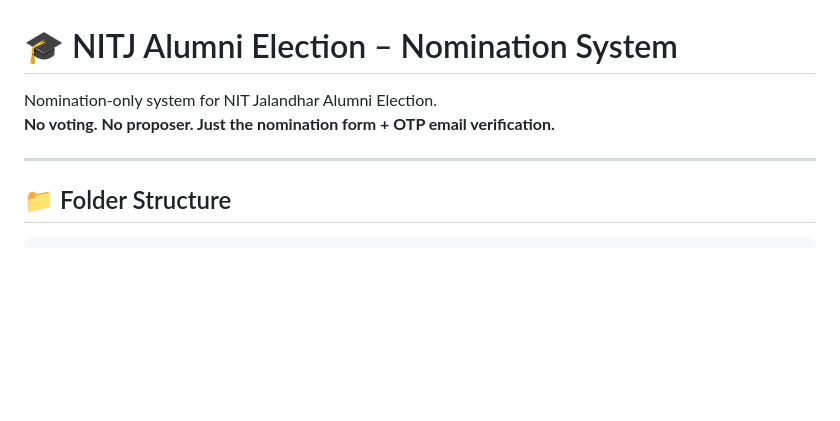
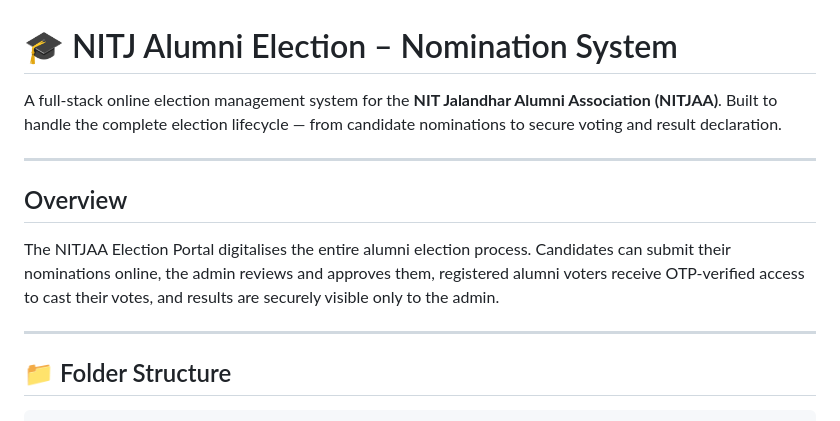
Before and after one commit to Shiv-Bawa/Alumni-, a Markdown page: nitj-nomination/README.md, the part around the change. Drawn GitHub-style; blank space fills up the shorter version.

Commit message:
feat: Enhance README with comprehensive system overview and description

```diff
--- a/nitj-nomination/README.md
+++ b/nitj-nomination/README.md
@@ -1,9 +1,15 @@
 # 🎓 NITJ Alumni Election – Nomination System
 
-Nomination-only system for NIT Jalandhar Alumni Election.
-**No voting. No proposer. Just the nomination form + OTP email verification.**
+A full-stack online election management system for the **NIT Jalandhar Alumni Association (NITJAA)**. Built to handle the complete election lifecycle — from candidate nominations to secure voting and result declaration.
 
 ---
+
+## Overview
+
+The NITJAA Election Portal digitalises the entire alumni election process. Candidates can submit their nominations online, the admin reviews and approves them, registered alumni voters receive OTP-verified access to cast their votes, and results are securely visible only to the admin.
+
+---
+
 
 ## 📁 Folder Structure
 
```
